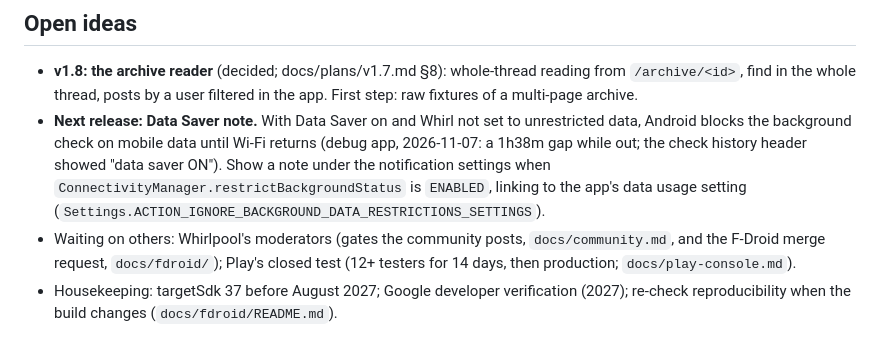
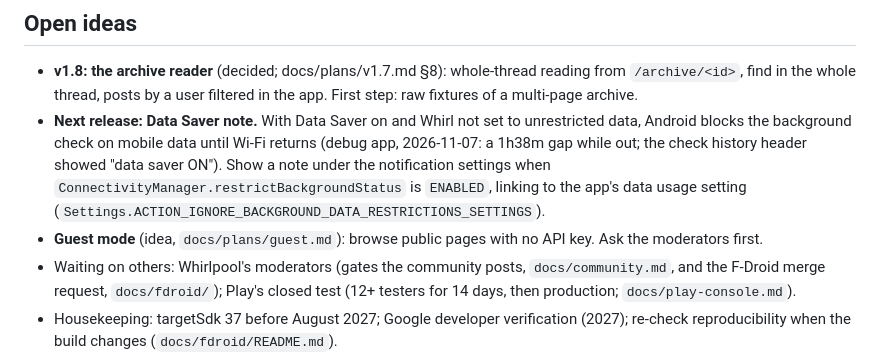
Before and after one commit to dalbo/whirl, a Markdown page: HANDOFF.md, the part around the change. Rendered like a GitHub page.

Commit message:
Plan notes: guest mode without an API key
Co-Authored-By: Claude Opus 5.5 <noreply@anthropic.com>
Claude-Session: https://claude.ai/code/session_01RrNEhubN2PcYyk72ryYPxX

```diff
--- a/HANDOFF.md
+++ b/HANDOFF.md
@@ -111,6 +111,7 @@ unit tests. Per-release checks: `docs/device-checklist.md`.
   header showed "data saver ON"). Show a note under the notification settings when
   `ConnectivityManager.restrictBackgroundStatus` is `ENABLED`, linking to the app's data usage setting
   (`Settings.ACTION_IGNORE_BACKGROUND_DATA_RESTRICTIONS_SETTINGS`).
+- **Guest mode** (idea, `docs/plans/guest.md`): browse public pages with no API key. Ask the moderators first.
 - Waiting on others: Whirlpool's moderators (gates the community posts, `docs/community.md`, and the F-Droid merge
   request, `docs/fdroid/`); Play's closed test (12+ testers for 14 days, then production; `docs/play-console.md`).
 - Housekeeping: targetSdk 37 before August 2027; Google developer verification (2027); re-check reproducibility when
```
Also changed, not shown: docs/plans/guest.md (added, +47 -0 lines).
